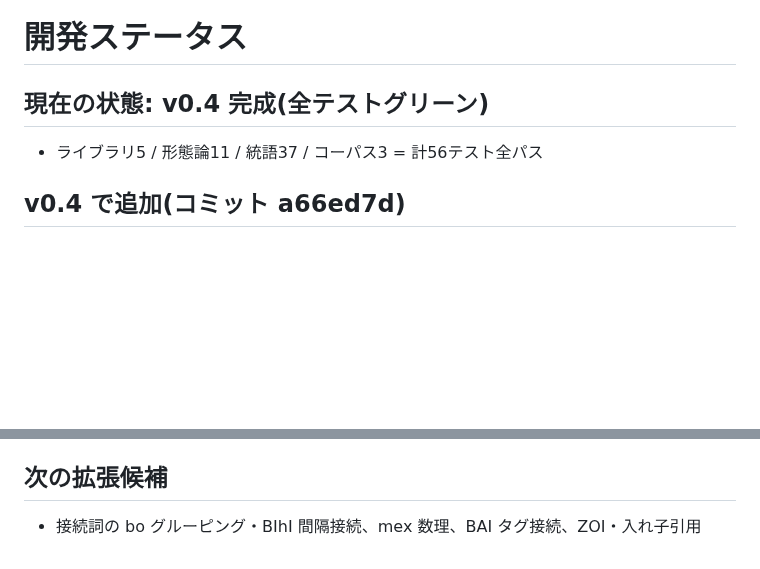
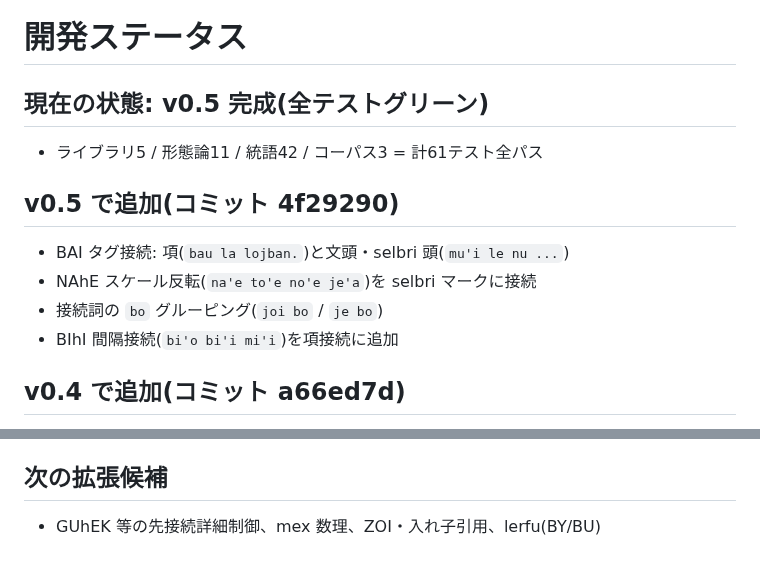
Before and after one commit to xmeta/lojban-rs, a Markdown page: STATUS.md, 2 parts joined by grey strips. Rendered like a GitHub page; blank space fills up the shorter version.

```diff
--- a/STATUS.md
+++ b/STATUS.md
@@ -1,8 +1,14 @@
 # 開発ステータス
 
-## 現在の状態: v0.4 完成(全テストグリーン)
+## 現在の状態: v0.5 完成(全テストグリーン)
 
-- ライブラリ5 / 形態論11 / 統語37 / コーパス3 = 計56テスト全パス
+- ライブラリ5 / 形態論11 / 統語42 / コーパス3 = 計61テスト全パス
+
+## v0.5 で追加(コミット 4f29290)
+- BAI タグ接続: 項(`bau la lojban.`)と文頭・selbri 頭(`mu'i le nu ...`)
+- NAhE スケール反転(`na'e to'e no'e je'a`)を selbri マークに接続
+- 接続詞の `bo` グルーピング(`joi bo` / `je bo`)
+- BIhI 間隔接続(`bi'o bi'i mi'i`)を項接続に追加
 
 ## v0.4 で追加(コミット a66ed7d)
 - 接続詞一式:
@@ -47,4 +53,4 @@
    明示的に `sp1?` を挟む(selbri の s_marks→tanru 間など)
 
 ## 次の拡張候補
-- 接続詞の bo グルーピング・BIhI 間隔接続、mex 数理、BAI タグ接続、ZOI・入れ子引用
+- GUhEK 等の先接続詳細制御、mex 数理、ZOI・入れ子引用、lerfu(BY/BU)
```
Also changed, not shown: README.md (+6 -6 lines).
